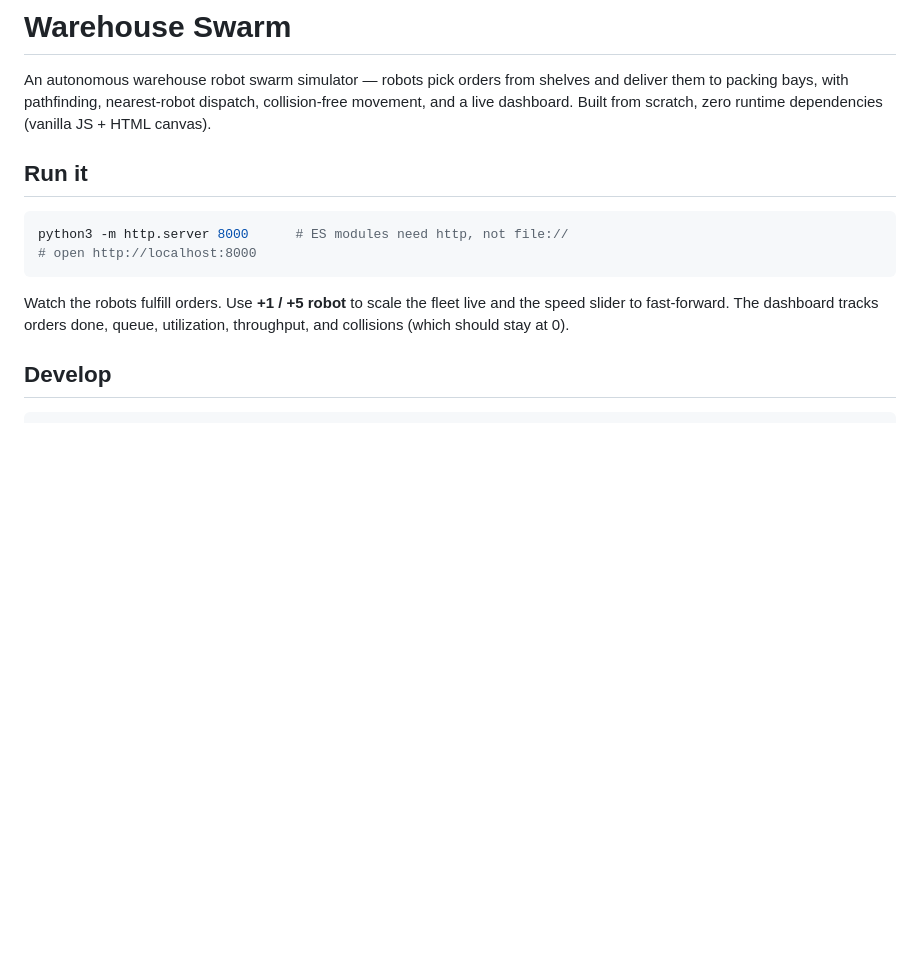
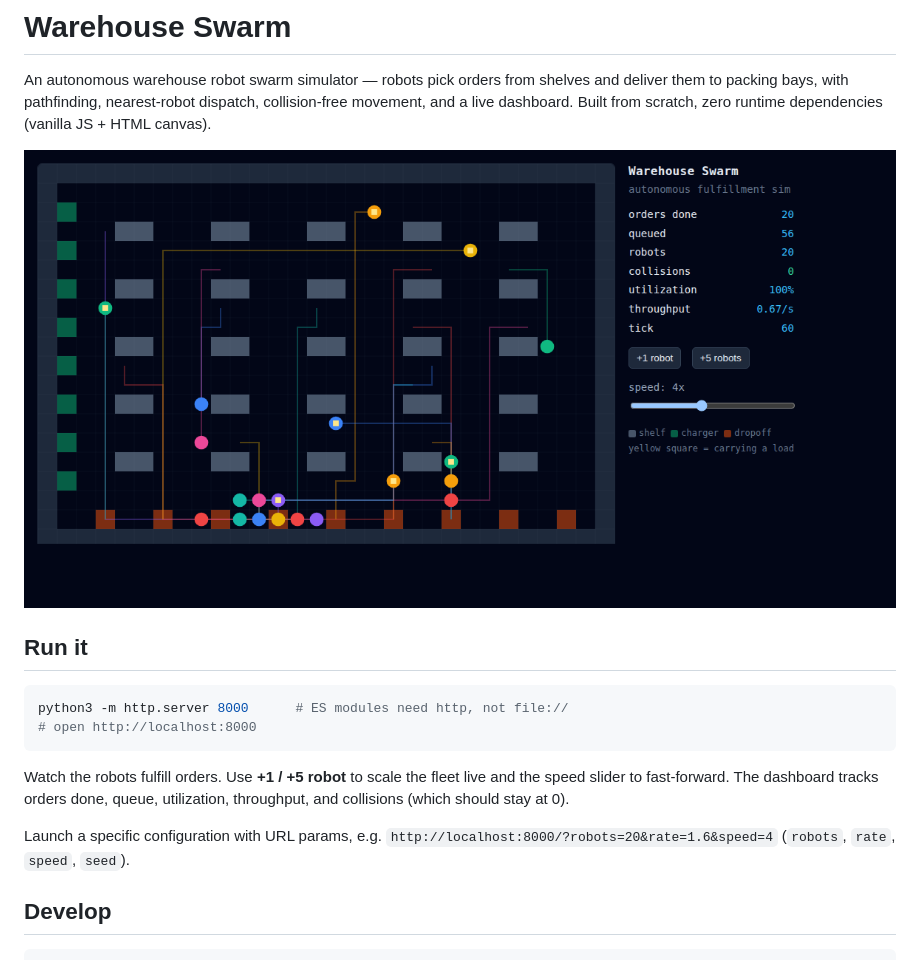
Before and after one commit to yusenthebot/warehouse-swarm, a Markdown page: README.md, the part around the change. Drawn GitHub-style; pictures changed too: docs/screenshot.png (added); blank space fills up the shorter version.

Commit message:
feat: URL config params (?robots/rate/speed/seed) + README screenshot
Launch a specific fleet/scenario via URL; embed a 20-robot hero shot in the README.

```diff
--- a/README.md
+++ b/README.md
@@ -3,6 +3,8 @@
 An autonomous warehouse robot swarm simulator — robots pick orders from shelves and deliver
 them to packing bays, with pathfinding, nearest-robot dispatch, collision-free movement, and
 a live dashboard. Built from scratch, zero runtime dependencies (vanilla JS + HTML canvas).
+
+![Warehouse Swarm — 20 robots fulfilling orders with zero collisions](docs/screenshot.png)
 
 ## Run it
 
@@ -14,6 +16,9 @@ python3 -m http.server 8000      # ES modules need http, not file://
 Watch the robots fulfill orders. Use **+1 / +5 robot** to scale the fleet live and the speed
 slider to fast-forward. The dashboard tracks orders done, queue, utilization, throughput, and
 collisions (which should stay at 0).
+
+Launch a specific configuration with URL params, e.g.
+`http://localhost:8000/?robots=20&rate=1.6&speed=4` (`robots`, `rate`, `speed`, `seed`).
 
 ## Develop
 
```
Also changed, not shown: 3 other files.
